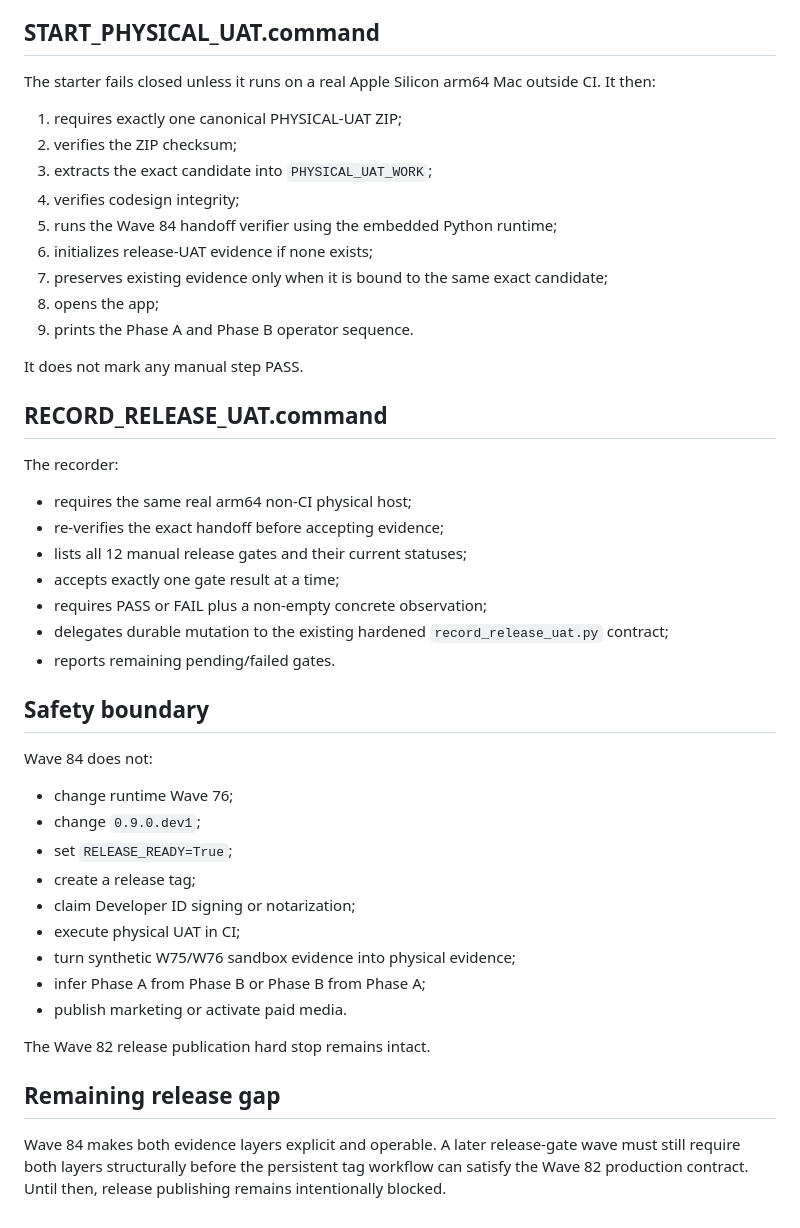
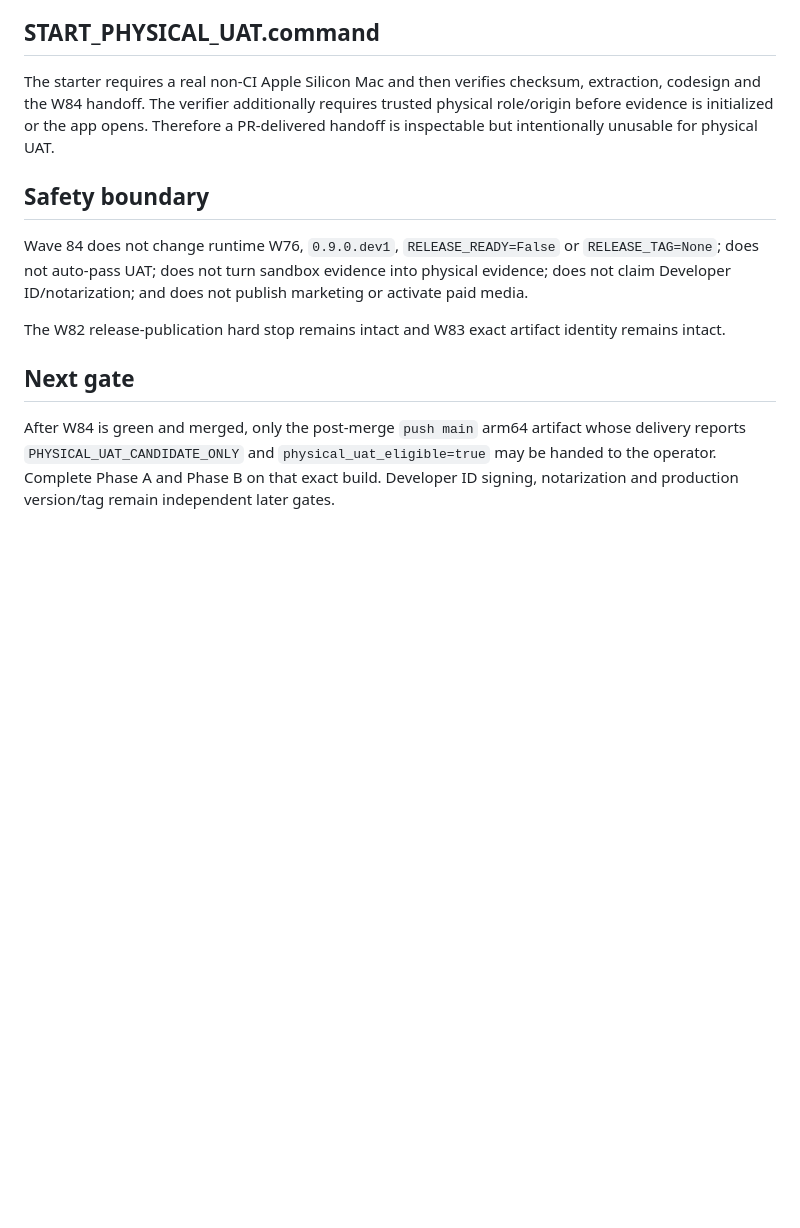
Before and after one commit to arendon7/MKTGAPP, a Markdown page: docs/WAVE84_PHYSICAL_UAT_OPERATOR_HANDOFF.md, the part around one of its changes. Rendered like a GitHub page; blank space fills up the shorter version.

```diff
--- a/docs/WAVE84_PHYSICAL_UAT_OPERATOR_HANDOFF.md
+++ b/docs/WAVE84_PHYSICAL_UAT_OPERATOR_HANDOFF.md
@@ -48,48 +35,14 @@ The canonical arm64 Actions artifact now includes:
 
 ## START_PHYSICAL_UAT.command
 
-The starter fails closed unless it runs on a real Apple Silicon arm64 Mac outside CI. It then:
-
-1. requires exactly one canonical PHYSICAL-UAT ZIP;
-2. verifies the ZIP checksum;
-3. extracts the exact candidate into `PHYSICAL_UAT_WORK`;
-4. verifies codesign integrity;
-5. runs the Wave 84 handoff verifier using the embedded Python runtime;
-6. initializes release-UAT evidence if none exists;
-7. preserves existing evidence only when it is bound to the same exact candidate;
-8. opens the app;
-9. prints the Phase A and Phase B operator sequence.
-
-It does not mark any manual step PASS.
-
-## RECORD_RELEASE_UAT.command
-
-The recorder:
-
-- requires the same real arm64 non-CI physical host;
-- re-verifies the exact handoff before accepting evidence;
-- lists all 12 manual release gates and their current statuses;
-- accepts exactly one gate result at a time;
-- requires PASS or FAIL plus a non-empty concrete observation;
-- delegates durable mutation to the existing hardened `record_release_uat.py` contract;
-- reports remaining pending/failed gates.
+The starter requires a real non-CI Apple Silicon Mac and then verifies checksum, extraction, codesign and the W84 handoff. The verifier additionally requires trusted physical role/origin before evidence is initialized or the app opens. Therefore a PR-delivered handoff is inspectable but intentionally unusable for physical UAT.
 
 ## Safety boundary
 
-Wave 84 does not:
+Wave 84 does not change runtime W76, `0.9.0.dev1`, `RELEASE_READY=False` or `RELEASE_TAG=None`; does not auto-pass UAT; does not turn sandbox evidence into physical evidence; does not claim Developer ID/notarization; and does not publish marketing or activate paid media.
 
-- change runtime Wave 76;
-- change `0.9.0.dev1`;
-- set `RELEASE_READY=True`;
-- create a release tag;
-- claim Developer ID signing or notarization;
-- execute physical UAT in CI;
-- turn synthetic W75/W76 sandbox evidence into physical evidence;
-- infer Phase A from Phase B or Phase B from Phase A;
-- publish marketing or activate paid media.
+The W82 release-publication hard stop remains intact and W83 exact artifact identity remains intact.
 
-The Wave 82 release publication hard stop remains intact.
+## Next gate
 
-## Remaining release gap
-
-Wave 84 makes both evidence layers explicit and operable. A later release-gate wave must still require both layers structurally before the persistent tag workflow can satisfy the Wave 82 production contract. Until then, release publishing remains intentionally blocked.
+After W84 is green and merged, only the post-merge `push main` arm64 artifact whose delivery reports `PHYSICAL_UAT_CANDIDATE_ONLY` and `physical_uat_eligible=true` may be handed to the operator. Complete Phase A and Phase B on that exact build. Developer ID signing, notarization and production version/tag remain independent later gates.
```
Also changed, not shown: other parts of docs/WAVE84_PHYSICAL_UAT_OPERATOR_HANDOFF.md (+16 -29 lines).
